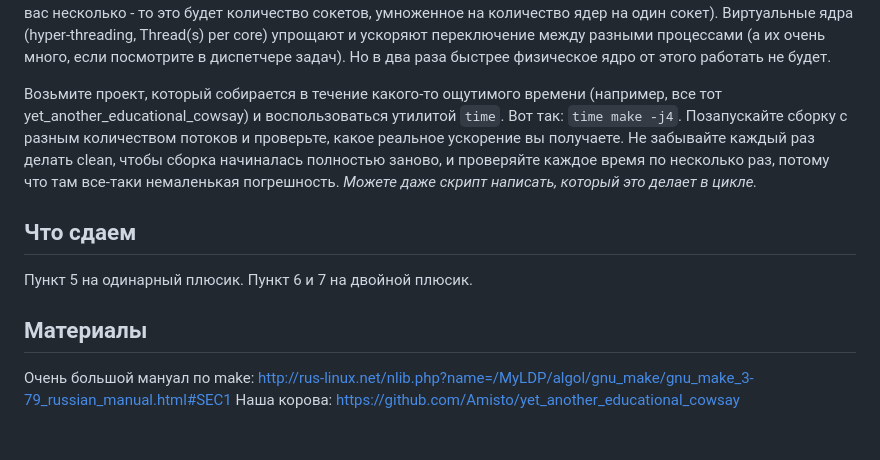
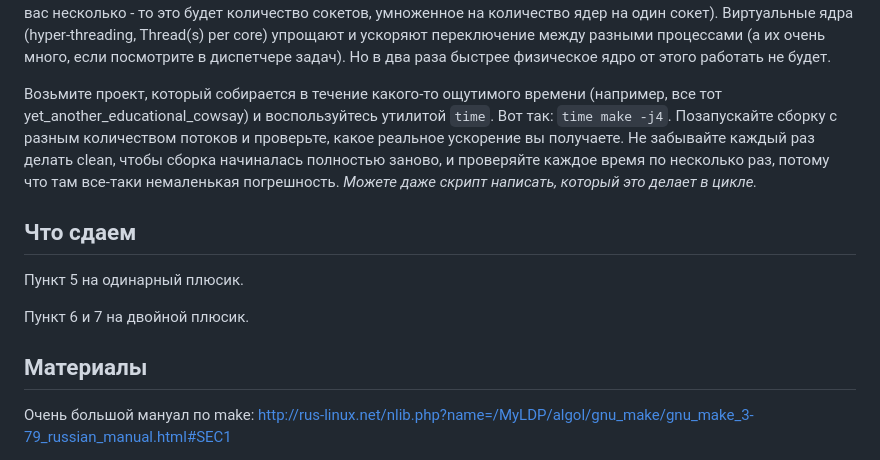
Before and after one commit to TheEntityCircle/lfb-2nd-term, a Markdown page: lab_4/README.md, the part around the change. Rendered like a GitHub page; blank space fills up the shorter version.

Commit message:
Misprints fix.

````diff
--- a/lab_4/README.md
+++ b/lab_4/README.md
@@ -181,7 +181,7 @@ CPU(s) - это то, сколько процессоров видит сист
 Виртуальные ядра (hyper-threading, Thread(s) per core) упрощают и ускоряют переключение между разными процессами (а их очень много, если посмотрите в диспетчере задач).
 Но в два раза быстрее физическое ядро от этого работать не будет.
 
-Возьмите проект, который собирается в течение какого-то ощутимого времени (например, все тот yet_another_educational_cowsay) и воспользоваться утилитой ```time```.
+Возьмите проект, который собирается в течение какого-то ощутимого времени (например, все тот yet_another_educational_cowsay) и воспользуйтесь утилитой ```time```.
 Вот так: ```time make -j4```.
 Позапускайте сборку с разным количеством потоков и проверьте, какое реальное ускорение вы получаете.
 Не забывайте каждый раз делать clean, чтобы сборка начиналась полностью заново, и проверяйте каждое время по несколько раз, потому что там все-таки немаленькая погрешность.
@@ -189,8 +189,10 @@ CPU(s) - это то, сколько процессоров видит сист
 
 ## Что сдаем
 Пункт 5 на одинарный плюсик.
+
 Пункт 6 и 7 на двойной плюсик.
 
 ## Материалы
 Очень большой мануал по make: <http://rus-linux.net/nlib.php?name=/MyLDP/algol/gnu_make/gnu_make_3-79_russian_manual.html#SEC1>
+
 Наша корова: <https://github.com/Amisto/yet_another_educational_cowsay>
````
